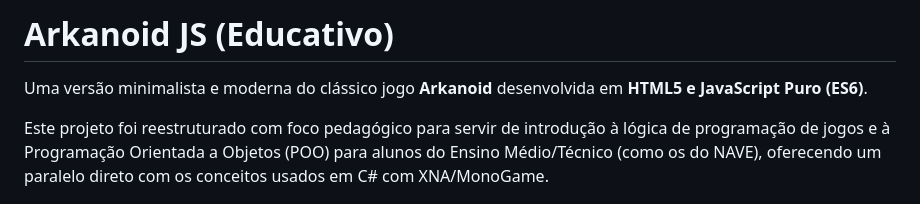
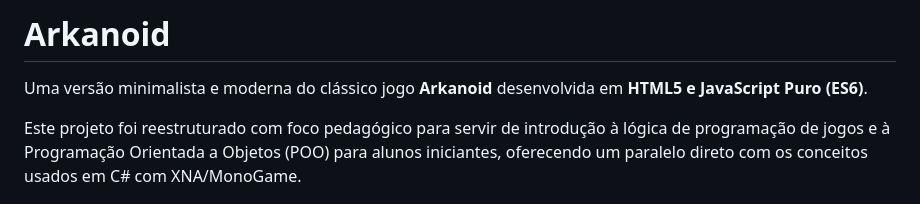
Before and after one commit to FCA-GAMEDEV/arkanoid, a Markdown page: README.md, the part around the change. GitHub-like rendering.

Commit message:
Revise README for Arkanoid project
Updated project description for clarity and target audience.

```diff
--- a/README.md
+++ b/README.md
@@ -1,8 +1,8 @@
-# Arkanoid JS (Educativo)
+# Arkanoid
 
 Uma versão minimalista e moderna do clássico jogo **Arkanoid** desenvolvida em **HTML5 e JavaScript Puro (ES6)**.
 
-Este projeto foi reestruturado com foco pedagógico para servir de introdução à lógica de programação de jogos e à Programação Orientada a Objetos (POO) para alunos do Ensino Médio/Técnico (como os do NAVE), oferecendo um paralelo direto com os conceitos usados em C# com XNA/MonoGame.
+Este projeto foi reestruturado com foco pedagógico para servir de introdução à lógica de programação de jogos e à Programação Orientada a Objetos (POO) para alunos iniciantes, oferecendo um paralelo direto com os conceitos usados em C# com XNA/MonoGame.
 
 ![Arkanoid JS Gameplay](./screenshotlevel04.png)
 
```
